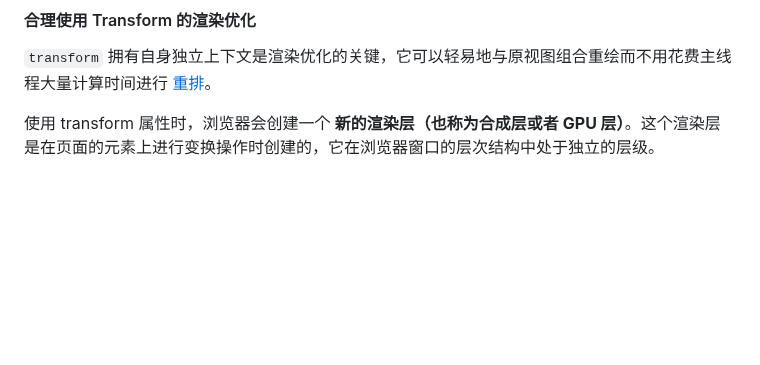
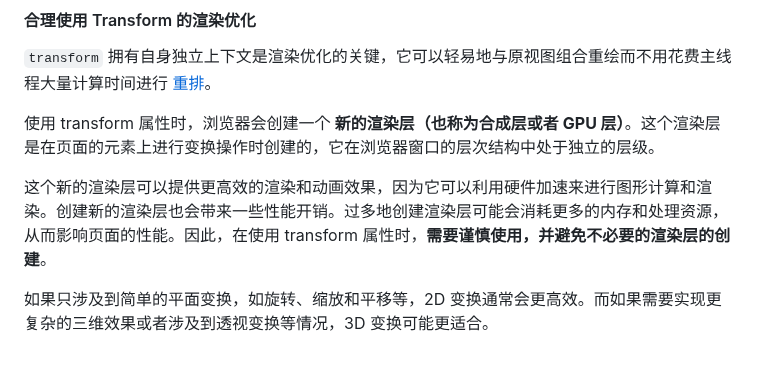
Before and after one commit to XieZongChen/practice-graphical, a Markdown page: README.md, the part around the change. Drawn GitHub-style; blank space fills up the shorter version.

Commit message:
feat: 添加学习笔记

```diff
--- a/README.md
+++ b/README.md
@@ -553,3 +553,7 @@ $$
 `transform` 拥有自身独立上下文是渲染优化的关键，它可以轻易地与原视图组合重绘而不用花费主线程大量计算时间进行 [重排](https://github.com/XieZongChen/review-notes/blob/main/Browser.mm.md#%E9%87%8D%E6%8E%92)。
 
 使用 transform 属性时，浏览器会创建一个 **新的渲染层（也称为合成层或者 GPU 层）**。这个渲染层是在页面的元素上进行变换操作时创建的，它在浏览器窗口的层次结构中处于独立的层级。
+
+这个新的渲染层可以提供更高效的渲染和动画效果，因为它可以利用硬件加速来进行图形计算和渲染。创建新的渲染层也会带来一些性能开销。过多地创建渲染层可能会消耗更多的内存和处理资源，从而影响页面的性能。因此，在使用 transform 属性时，**需要谨慎使用，并避免不必要的渲染层的创建**。
+
+如果只涉及到简单的平面变换，如旋转、缩放和平移等，2D 变换通常会更高效。而如果需要实现更复杂的三维效果或者涉及到透视变换等情况，3D 变换可能更适合。
```
